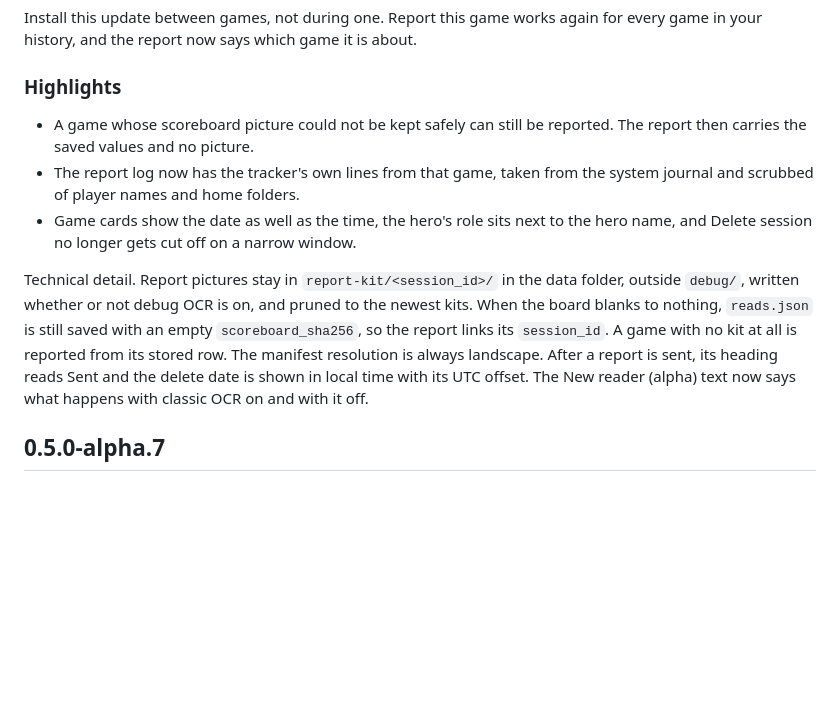
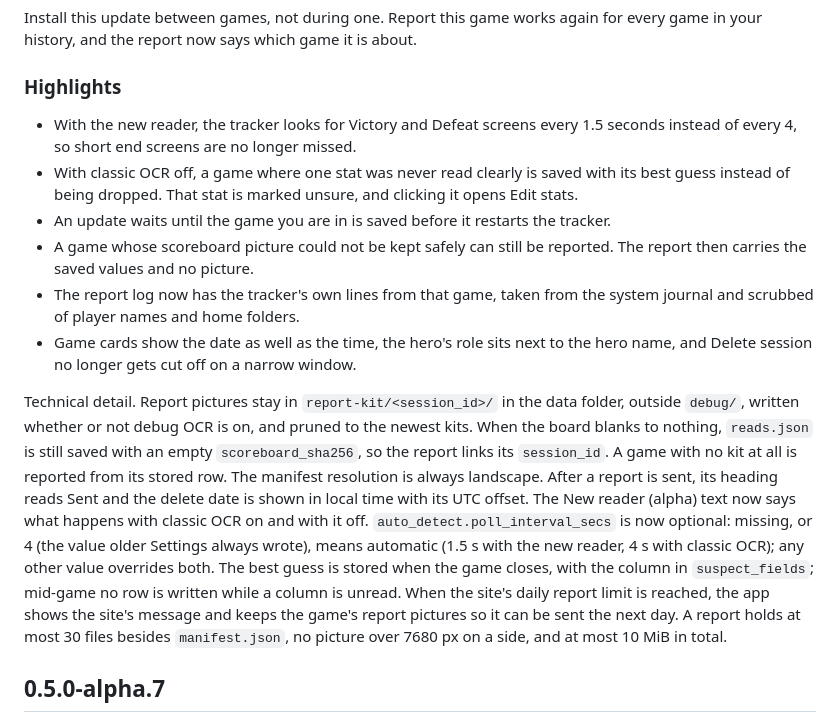
Before and after one commit to FrozenTear/scuffed-crew, a Markdown page: crates/stat-tracker/CHANGELOG.md, the part around the change. Drawn GitHub-style; blank space fills up the shorter version.

Commit message:
stat-tracker alpha.8: CHANGELOG for polling, best guess, update wait and report limits

```diff
--- a/crates/stat-tracker/CHANGELOG.md
+++ b/crates/stat-tracker/CHANGELOG.md
@@ -21,11 +21,14 @@ Install this update between games, not during one. Report this game works again
 
 ### Highlights
 
+- With the new reader, the tracker looks for Victory and Defeat screens every 1.5 seconds instead of every 4, so short end screens are no longer missed.
+- With classic OCR off, a game where one stat was never read clearly is saved with its best guess instead of being dropped. That stat is marked unsure, and clicking it opens Edit stats.
+- An update waits until the game you are in is saved before it restarts the tracker.
 - A game whose scoreboard picture could not be kept safely can still be reported. The report then carries the saved values and no picture.
 - The report log now has the tracker's own lines from that game, taken from the system journal and scrubbed of player names and home folders.
 - Game cards show the date as well as the time, the hero's role sits next to the hero name, and Delete session no longer gets cut off on a narrow window.
 
-Technical detail. Report pictures stay in `report-kit/<session_id>/` in the data folder, outside `debug/`, written whether or not debug OCR is on, and pruned to the newest kits. When the board blanks to nothing, `reads.json` is still saved with an empty `scoreboard_sha256`, so the report links its `session_id`. A game with no kit at all is reported from its stored row. The manifest resolution is always landscape. After a report is sent, its heading reads Sent and the delete date is shown in local time with its UTC offset. The New reader (alpha) text now says what happens with classic OCR on and with it off.
+Technical detail. Report pictures stay in `report-kit/<session_id>/` in the data folder, outside `debug/`, written whether or not debug OCR is on, and pruned to the newest kits. When the board blanks to nothing, `reads.json` is still saved with an empty `scoreboard_sha256`, so the report links its `session_id`. A game with no kit at all is reported from its stored row. The manifest resolution is always landscape. After a report is sent, its heading reads Sent and the delete date is shown in local time with its UTC offset. The New reader (alpha) text now says what happens with classic OCR on and with it off. `auto_detect.poll_interval_secs` is now optional: missing, or 4 (the value older Settings always wrote), means automatic (1.5 s with the new reader, 4 s with classic OCR); any other value overrides both. The best guess is stored when the game closes, with the column in `suspect_fields`; mid-game no row is written while a column is unread. When the site's daily report limit is reached, the app shows the site's message and keeps the game's report pictures so it can be sent the next day. A report holds at most 30 files besides `manifest.json`, no picture over 7680 px on a side, and at most 10 MiB in total.
 
 ## 0.5.0-alpha.7
 
```
